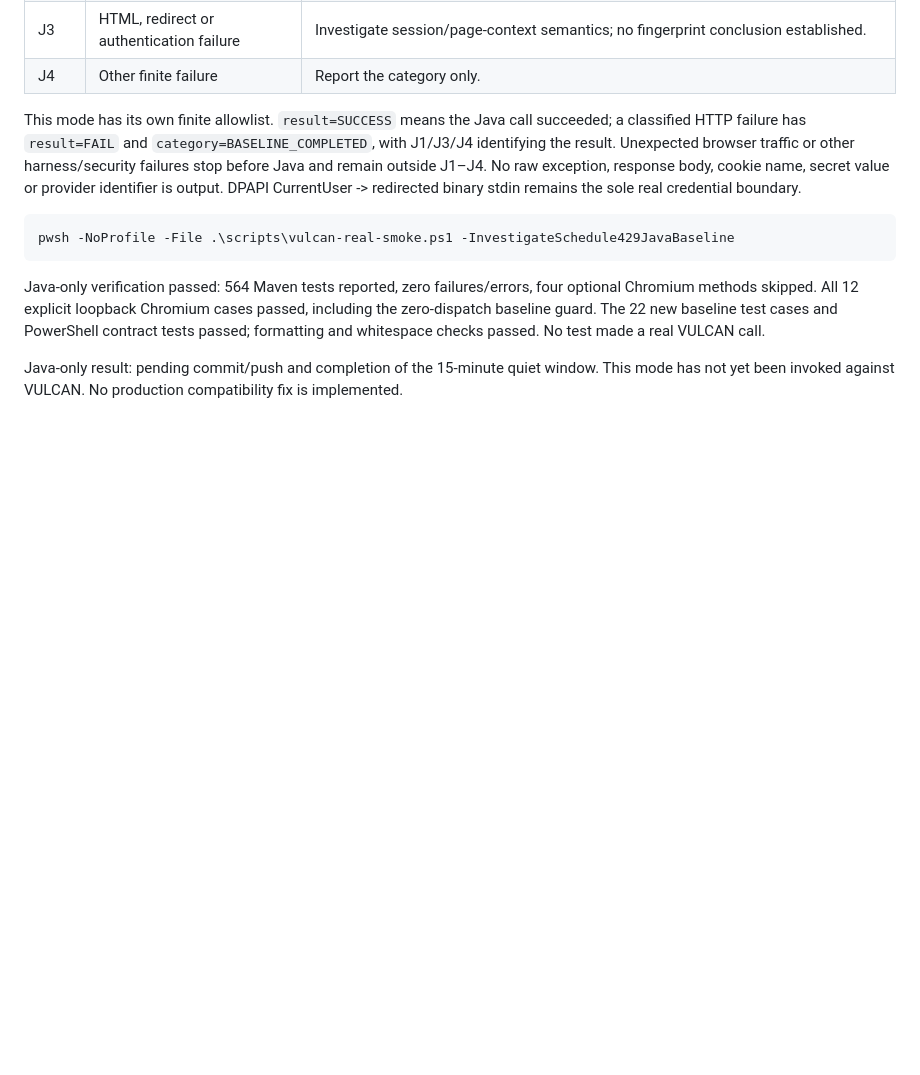
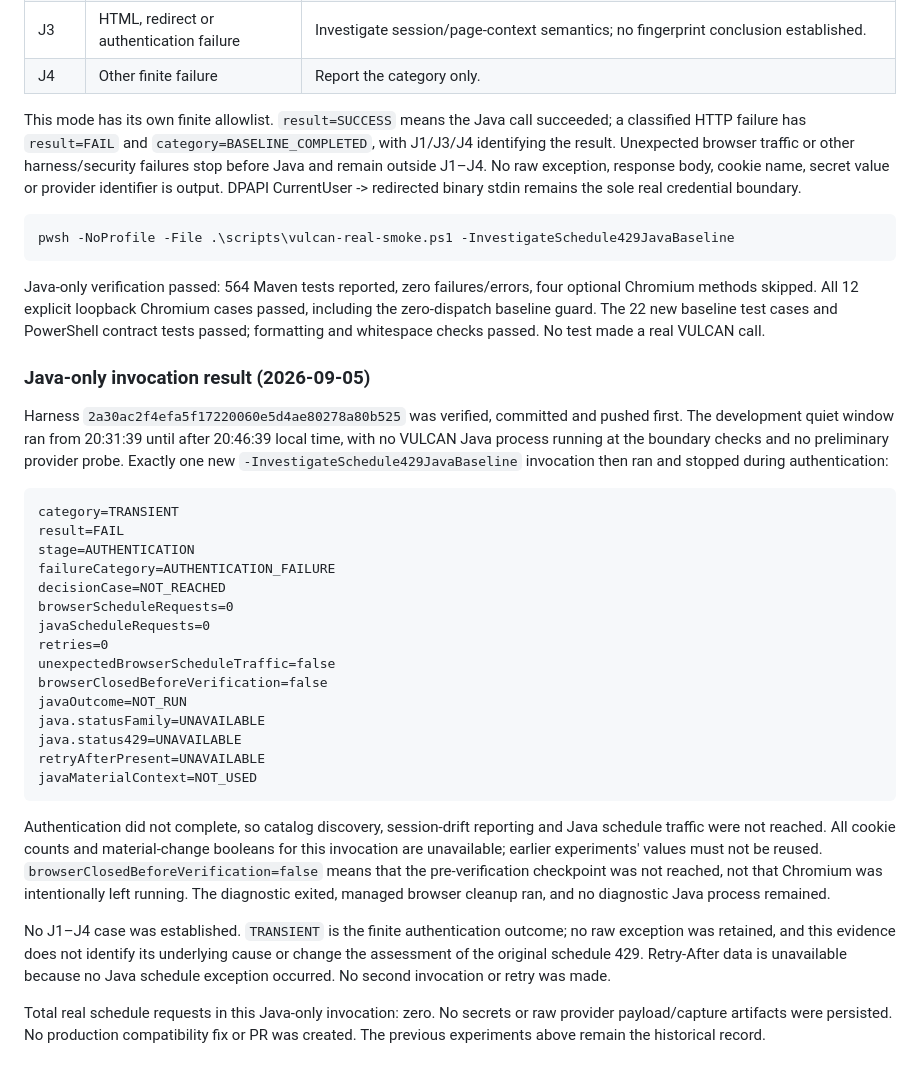
Before and after one commit to bohdankordon/vulcan-schedule-monitor, a Markdown page: docs/schedule-429-investigation.md, the part around the change. Drawn GitHub-style; blank space fills up the shorter version.

Commit message:
docs: record Java baseline authentication stop

````diff
--- a/docs/schedule-429-investigation.md
+++ b/docs/schedule-429-investigation.md
@@ -220,5 +220,43 @@ Chromium methods skipped. All 12 explicit loopback Chromium cases passed, includ
 zero-dispatch baseline guard. The 22 new baseline test cases and PowerShell contract tests
 passed; formatting and whitespace checks passed. No test made a real VULCAN call.
 
-Java-only result: pending commit/push and completion of the 15-minute quiet window. This mode
-has not yet been invoked against VULCAN. No production compatibility fix is implemented.
+### Java-only invocation result (2026-09-05)
+
+Harness `2a30ac2f4efa5f17220060e5d4ae80278a80b525` was verified, committed and pushed first.
+The development quiet window ran from 20:31:39 until after 20:46:39 local time, with no VULCAN
+Java process running at the boundary checks and no preliminary provider probe. Exactly one
+new `-InvestigateSchedule429JavaBaseline` invocation then ran and stopped during authentication:
+
+```text
+category=TRANSIENT
+result=FAIL
+stage=AUTHENTICATION
+failureCategory=AUTHENTICATION_FAILURE
+decisionCase=NOT_REACHED
+browserScheduleRequests=0
+javaScheduleRequests=0
+retries=0
+unexpectedBrowserScheduleTraffic=false
+browserClosedBeforeVerification=false
+javaOutcome=NOT_RUN
+java.statusFamily=UNAVAILABLE
+java.status429=UNAVAILABLE
+retryAfterPresent=UNAVAILABLE
+javaMaterialContext=NOT_USED
+```
+
+Authentication did not complete, so catalog discovery, session-drift reporting and Java schedule
+traffic were not reached. All cookie counts and material-change booleans for this invocation are
+unavailable; earlier experiments' values must not be reused. `browserClosedBeforeVerification=false`
+means that the pre-verification checkpoint was not reached, not that Chromium was intentionally
+left running. The diagnostic exited, managed browser cleanup ran, and no diagnostic Java process
+remained.
+
+No J1–J4 case was established. `TRANSIENT` is the finite authentication outcome; no raw exception
+was retained, and this evidence does not identify its underlying cause or change the assessment
+of the original schedule 429. Retry-After data is unavailable because no Java schedule exception
+occurred. No second invocation or retry was made.
+
+Total real schedule requests in this Java-only invocation: zero. No secrets or raw provider
+payload/capture artifacts were persisted. No production compatibility fix or PR was created.
+The previous experiments above remain the historical record.
````
